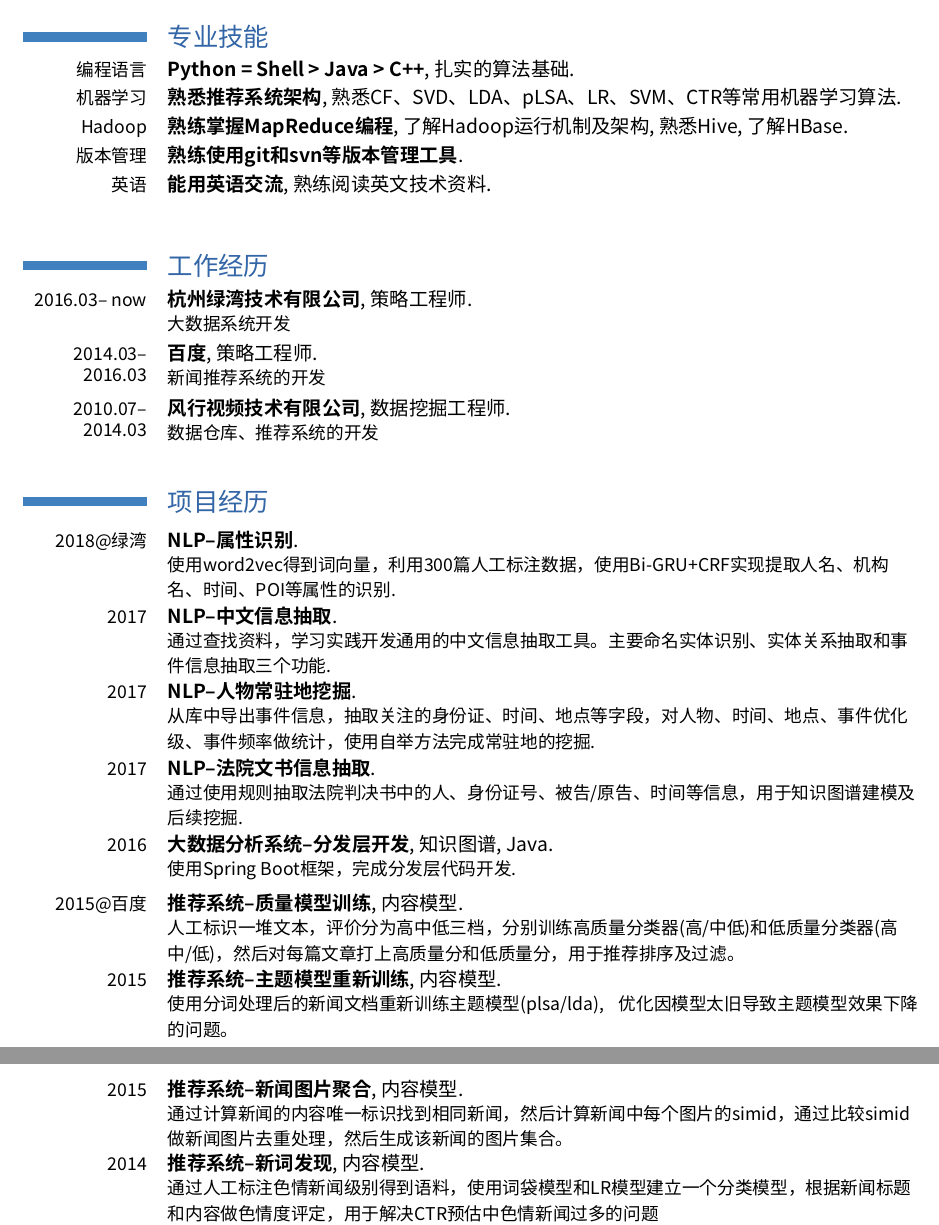
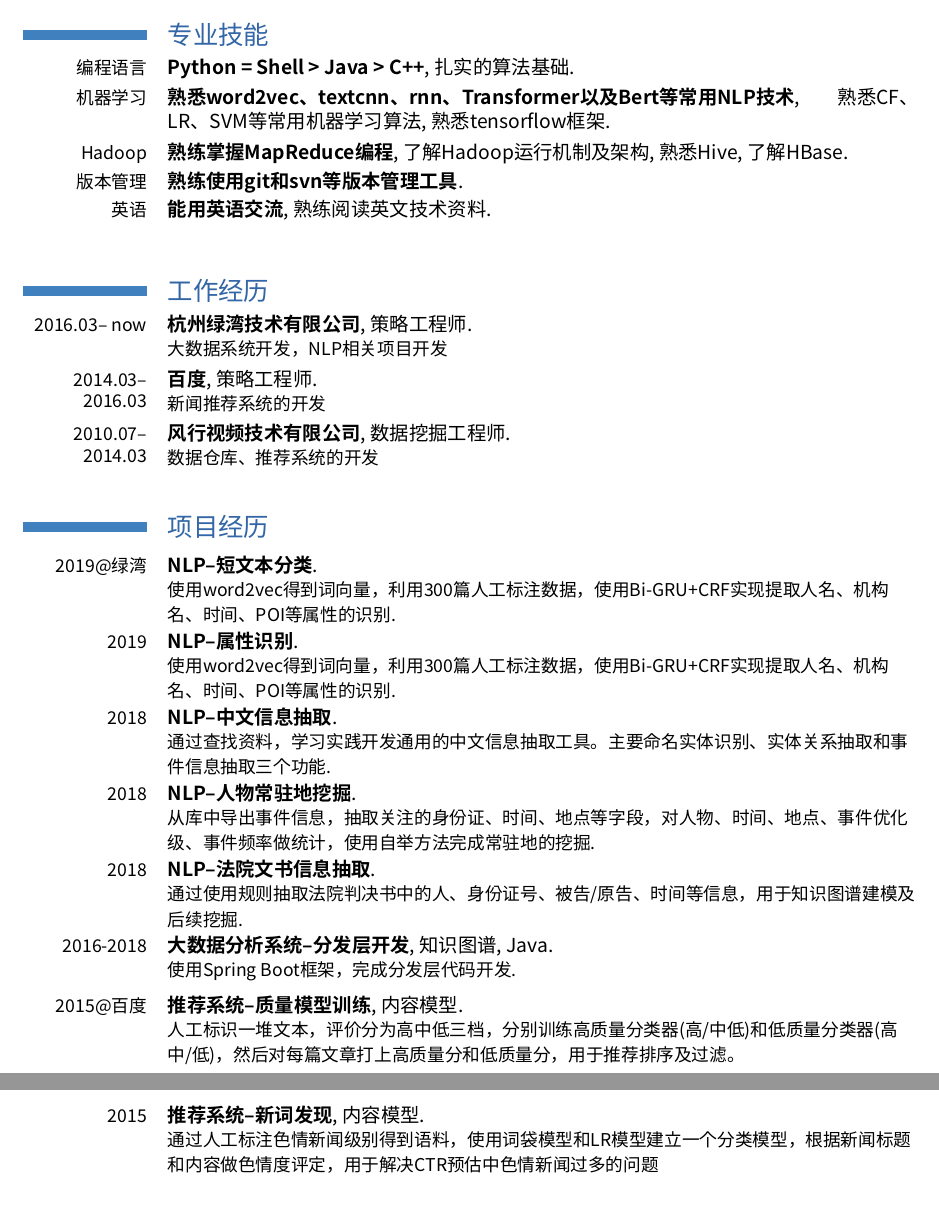
Before and after one commit to nwf5d/resume_latex, a LaTeX CV (niewf_cn.tex): two parts of pages 1 and 2 of 2, joined at a grey line, cut so that both start at the same text, the shorter picture padded with empty space. Compiled offline with XeLaTeX; a missing font is replaced by an installed copy or a similar font.

Commit message:
Update cv

```diff
--- a/niewf_cn.tex
+++ b/niewf_cn.tex
@@ -39,7 +39,7 @@
 
 \section{专业技能}
 \cventry{编程语言}{Python = Shell > Java > C++}{扎实的算法基础}{}{}{}
-\cventry{机器学习}{熟悉推荐系统架构}{熟悉CF、SVD、LDA、pLSA、LR、SVM、CTR等常用机器学习算法}{}{}{}
+\cventry{机器学习}{熟悉word2vec、textcnn、rnn、Transformer以及Bert等常用NLP技术}{熟悉CF、LR、SVM等常用机器学习算法}{熟悉tensorflow框架}{}{}
 \cventry{Hadoop}{熟练掌握MapReduce编程}{了解Hadoop运行机制及架构}{熟悉Hive}{了解HBase}{}
 \cventry{版本管理}{熟练使用git和svn等版本管理工具}{}{}{}{}
 \cventry{英语}{能用英语交流}{熟练阅读英文技术资料}{}{}{}
@@ -48,7 +48,7 @@
 %\renewcommand{\listitemsymbol}{-} % change the symbol for lists
 
 \section{工作经历}
-\cventry{2016.03-- now}{杭州绿湾技术有限公司}{策略工程师}{}{}{大数据系统开发}
+\cventry{2016.03-- now}{杭州绿湾技术有限公司}{策略工程师}{}{}{大数据系统开发，NLP相关项目开发}
 \cventry{2014.03--2016.03}{百度}{策略工程师}{}{}{新闻推荐系统的开发}
 \cventry{2010.07--2014.03}{风行视频技术有限公司}{数据挖掘工程师}{}{}{数据仓库、推荐系统的开发}
 
@@ -62,37 +62,43 @@
 \renewcommand{\baselinestretch}{1.2}
 
 \vspace*{0.2\baselineskip}
-\cventry{2018@绿湾}
+\cventry{2019@绿湾}
+{NLP--短文本分类}
+{}
+{}{}
+{使用word2vec得到词向量，利用300篇人工标注数据，使用Bi-GRU+CRF实现提取人名、机构名、时间、POI等属性的识别.}
+
+\cventry{2019}
 {NLP--属性识别}
 {}
 {}{}
 {使用word2vec得到词向量，利用300篇人工标注数据，使用Bi-GRU+CRF实现提取人名、机构名、时间、POI等属性的识别.}
 
-\cventry{2017}
+\cventry{2018}
 {NLP--中文信息抽取}
 {}
 {}{}
 {通过查找资料，学习实践开发通用的中文信息抽取工具。主要命名实体识别、实体关系抽取和事件信息抽取三个功能.}
 
-\cventry{2017}
+\cventry{2018}
 {NLP--人物常驻地挖掘}
 {}
 {}{}
 {从库中导出事件信息，抽取关注的身份证、时间、地点等字段，对人物、时间、地点、事件优化级、事件频率做统计，使用自举方法完成常驻地的挖掘.}
 
-% \cventry{2017}
+% \cventry{2018}
 % {NLP--量刑模型预测}
 % {}
 % {}{}
 % {采用内聚性、自由度，抽取聚簇的核心词对量刑做归一化处理，使用sklearn完成量刑回归模型训练.}
 
-\cventry{2017}
+\cventry{2018}
 {NLP--法院文书信息抽取}
 {}
 {}{}
 {通过使用规则抽取法院判决书中的人、身份证号、被告/原告、时间等信息，用于知识图谱建模及后续挖掘.}
 
-\cventry{2016}
+\cventry{2016-2018}
 {大数据分析系统--分发层开发}
 {知识图谱}
 {Java}{}
@@ -104,16 +110,6 @@
 {}{}
 {人工标识一堆文本，评价分为高中低三档，分别训练高质量分类器(高/中低)和低质量分类器(高中/低)，然后对每篇文章打上高质量分和低质量分，用于推荐排序及过滤。}
 \cventry{2015}
-{推荐系统--主题模型重新训练}
-{内容模型}
-{}{}
-{使用分词处理后的新闻文档重新训练主题模型(plsa/lda), 优化因模型太旧导致主题模型效果下降的问题。}
-\cventry{2015}
-{推荐系统--新闻图片聚合}
-{内容模型}
-{}{}
-{通过计算新闻的内容唯一标识找到相同新闻，然后计算新闻中每个图片的simid，通过比较simid做新闻图片去重处理，然后生成该新闻的图片集合。}
-\cventry{2014}
 {推荐系统--新词发现}
 {内容模型}
 {}{}
```
Also changed, not shown: niewf_cn.pdf, niewf_cn.tex (14 more changed lines).
